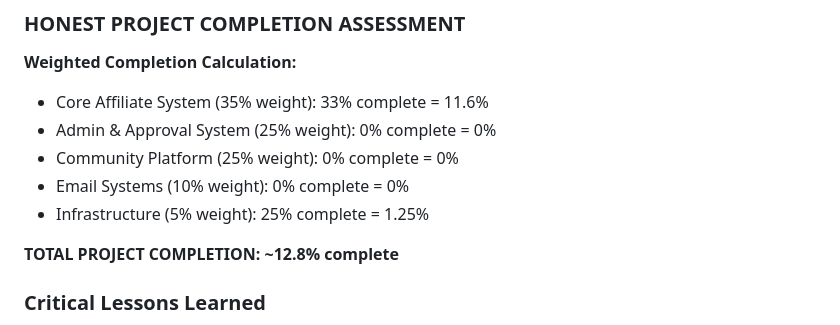
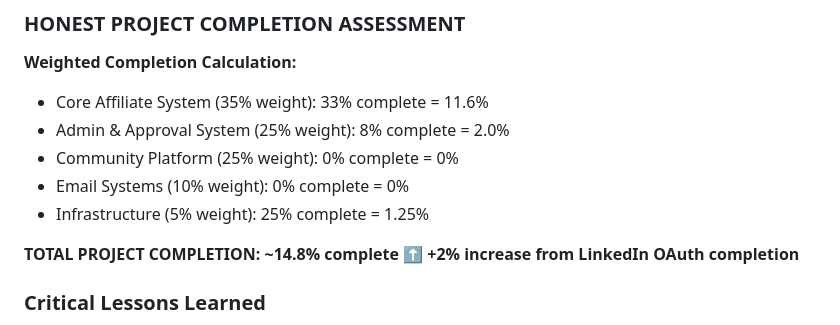
Before and after one commit to MAM1967/mybookshelf-affiliate-system, a Markdown page: docs/LESSONS_LEARNED.md, the part around the change. Drawn GitHub-style.

Commit message:
Complete LinkedIn OAuth completion status update
- Fix overall weighted completion calculation: 12.8% → 14.8%
- Admin system weighted contribution: 0% → 2.0%
- Ready for next critical path item: Development Environment Setup

```diff
--- a/docs/LESSONS_LEARNED.md
+++ b/docs/LESSONS_LEARNED.md
@@ -584,12 +584,12 @@ The development process revealed the importance of data integrity, clear communi
 **Weighted Completion Calculation:**
 
 - Core Affiliate System (35% weight): 33% complete = 11.6%
-- Admin & Approval System (25% weight): 0% complete = 0%
+- Admin & Approval System (25% weight): 8% complete = 2.0%
 - Community Platform (25% weight): 0% complete = 0%
 - Email Systems (10% weight): 0% complete = 0%
 - Infrastructure (5% weight): 25% complete = 1.25%
 
-**TOTAL PROJECT COMPLETION: ~12.8% complete**
+**TOTAL PROJECT COMPLETION: ~14.8% complete** ⬆️ **+2% increase from LinkedIn OAuth completion**
 
 ### **Critical Lessons Learned**
 
```
